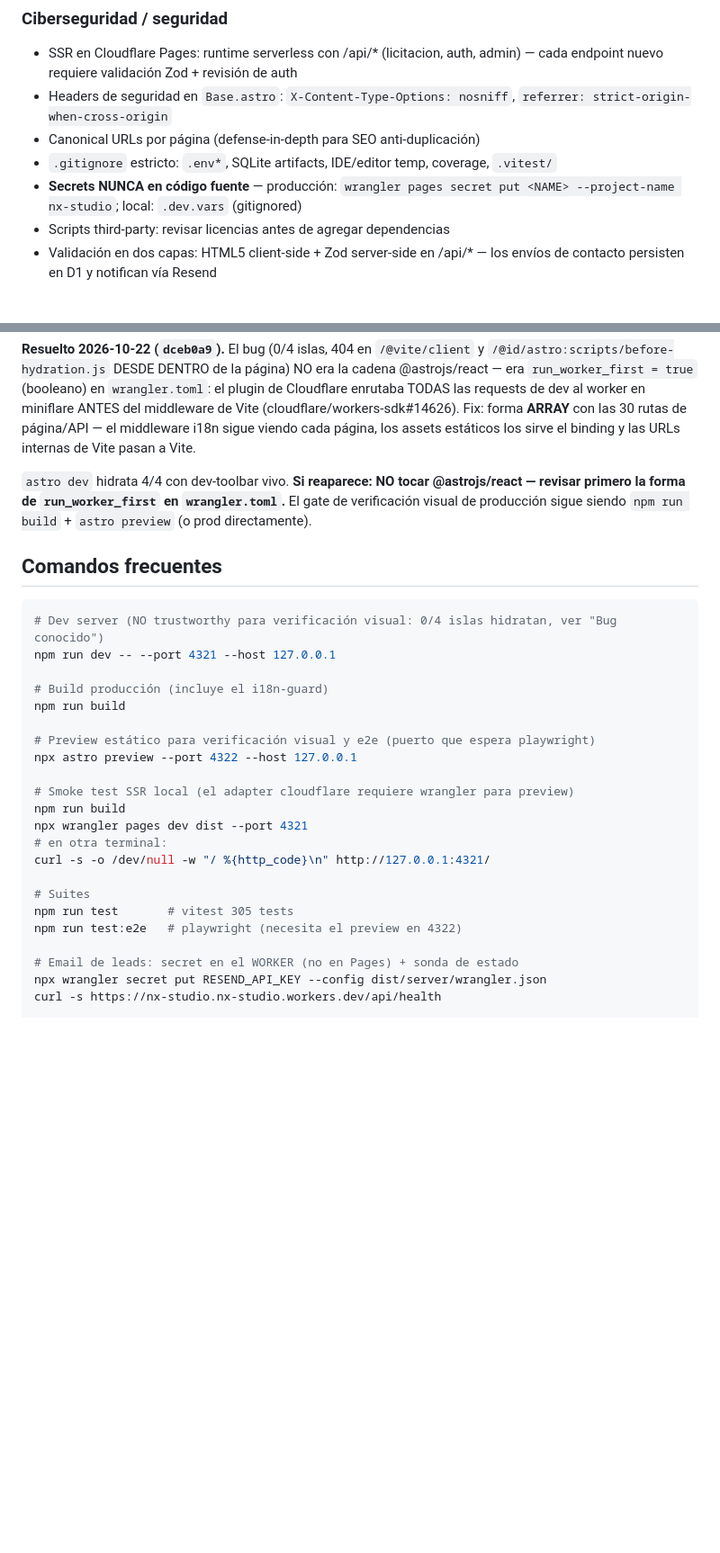
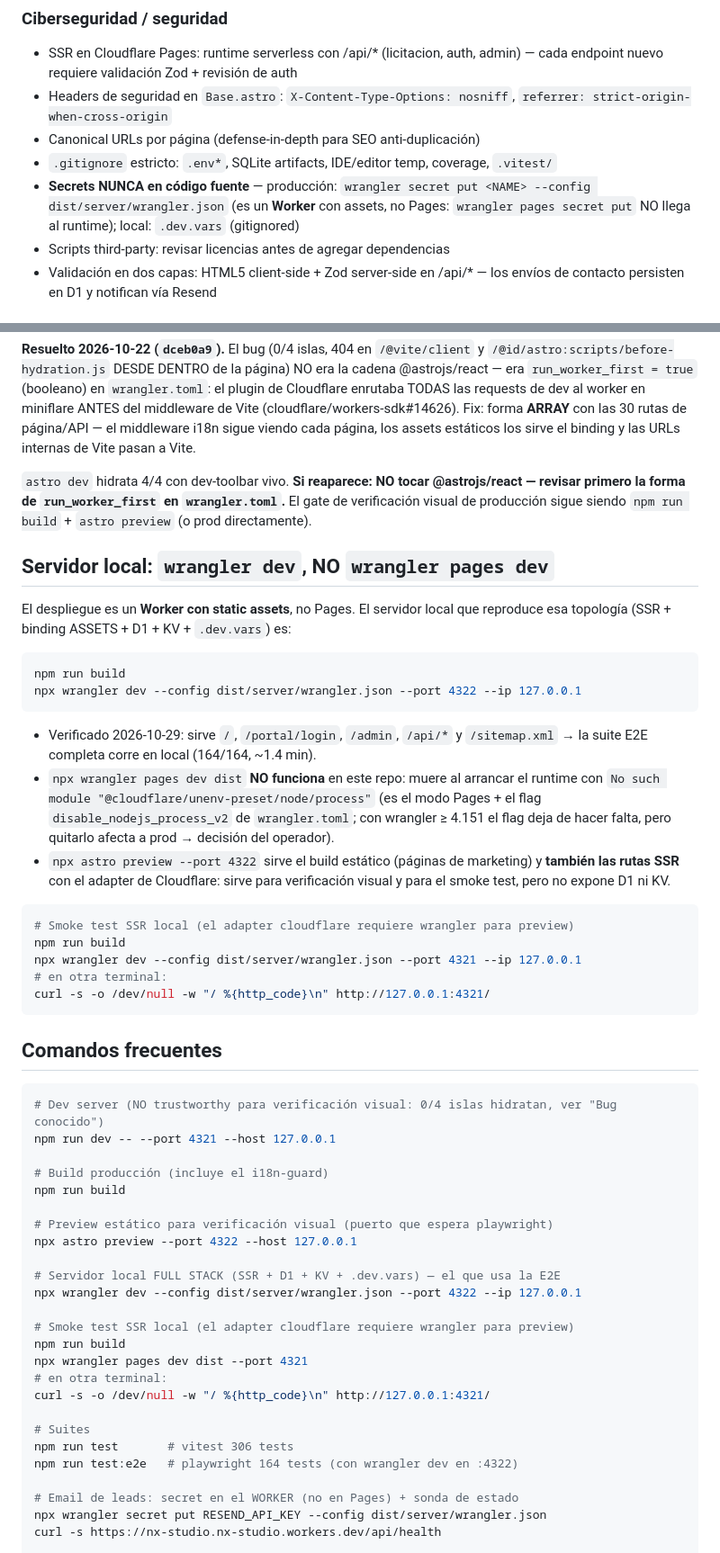
Before and after one commit to Nxxo31/NX-Studio, a Markdown page: AGENTS.md, 2 parts joined by grey strips. Shown at 90% size. GitHub-like rendering; blank space fills up the shorter version.

````diff
--- a/AGENTS.md
+++ b/AGENTS.md
@@ -108,7 +108,7 @@ Comprobación sin exponer valores: `GET /api/health` →
 - Headers de seguridad en `Base.astro`: `X-Content-Type-Options: nosniff`, `referrer: strict-origin-when-cross-origin`
 - Canonical URLs por página (defense-in-depth para SEO anti-duplicación)
 - `.gitignore` estricto: `.env*`, SQLite artifacts, IDE/editor temp, coverage, `.vitest/`
-- **Secrets NUNCA en código fuente** — producción: `wrangler pages secret put <NAME> --project-name nx-studio`; local: `.dev.vars` (gitignored)
+- **Secrets NUNCA en código fuente** — producción: `wrangler secret put <NAME> --config dist/server/wrangler.json` (es un **Worker** con assets, no Pages: `wrangler pages secret put` NO llega al runtime); local: `.dev.vars` (gitignored)
 - Scripts third-party: revisar licencias antes de agregar dependencias
 - Validación en dos capas: HTML5 client-side + Zod server-side en /api/* — los envíos de contacto persisten en D1 y notifican vía Resend
 
@@ -188,6 +188,35 @@ internas de Vite pasan a Vite.
 `wrangler.toml`.** El gate de verificación visual de producción sigue siendo
 `npm run build` + `astro preview` (o prod directamente).
 
+## Servidor local: `wrangler dev`, NO `wrangler pages dev`
+
+El despliegue es un **Worker con static assets**, no Pages. El servidor local
+que reproduce esa topología (SSR + binding ASSETS + D1 + KV + `.dev.vars`) es:
+
+```bash
+npm run build
+npx wrangler dev --config dist/server/wrangler.json --port 4322 --ip 127.0.0.1
+```
+
+- Verificado 2026-10-29: sirve `/`, `/portal/login`, `/admin`, `/api/*` y
+  `/sitemap.xml` → la suite E2E completa corre en local (164/164, ~1.4 min).
+- `npx wrangler pages dev dist` **NO funciona** en este repo: muere al arrancar
+  el runtime con `No such module "@cloudflare/unenv-preset/node/process"`
+  (es el modo Pages + el flag `disable_nodejs_process_v2` de `wrangler.toml`;
+  con wrangler ≥ 4.151 el flag deja de hacer falta, pero quitarlo afecta a
+  prod → decisión del operador).
+- `npx astro preview --port 4322` sirve el build estático (páginas de
+  marketing) y **también las rutas SSR** con el adapter de Cloudflare: sirve
+  para verificación visual y para el smoke test, pero no expone D1 ni KV.
+
+```bash
+# Smoke test SSR local (el adapter cloudflare requiere wrangler para preview)
+npm run build
+npx wrangler dev --config dist/server/wrangler.json --port 4321 --ip 127.0.0.1
+# en otra terminal:
+curl -s -o /dev/null -w "/ %{http_code}\n" http://127.0.0.1:4321/
+```
+
 ## Comandos frecuentes
 
 ```bash
@@ -197,8 +226,11 @@ npm run dev -- --port 4321 --host 127.0.0.1
 # Build producción (incluye el i18n-guard)
 npm run build
 
-# Preview estático para verificación visual y e2e (puerto que espera playwright)
+# Preview estático para verificación visual (puerto que espera playwright)
 npx astro preview --port 4322 --host 127.0.0.1
+
+# Servidor local FULL STACK (SSR + D1 + KV + .dev.vars) — el que usa la E2E
+npx wrangler dev --config dist/server/wrangler.json --port 4322 --ip 127.0.0.1
 
 # Smoke test SSR local (el adapter cloudflare requiere wrangler para preview)
 npm run build
@@ -207,8 +239,8 @@ npx wrangler pages dev dist --port 4321
 curl -s -o /dev/null -w "/ %{http_code}\n" http://127.0.0.1:4321/
 
 # Suites
-npm run test       # vitest 305 tests
-npm run test:e2e   # playwright (necesita el preview en 4322)
+npm run test       # vitest 306 tests
+npm run test:e2e   # playwright 164 tests (con wrangler dev en :4322)
 
 # Email de leads: secret en el WORKER (no en Pages) + sonda de estado
 npx wrangler secret put RESEND_API_KEY --config dist/server/wrangler.json
````
Also changed, not shown: other parts of AGENTS.md (+1 -1 lines), PROJECT.md (+23 -11 lines).
